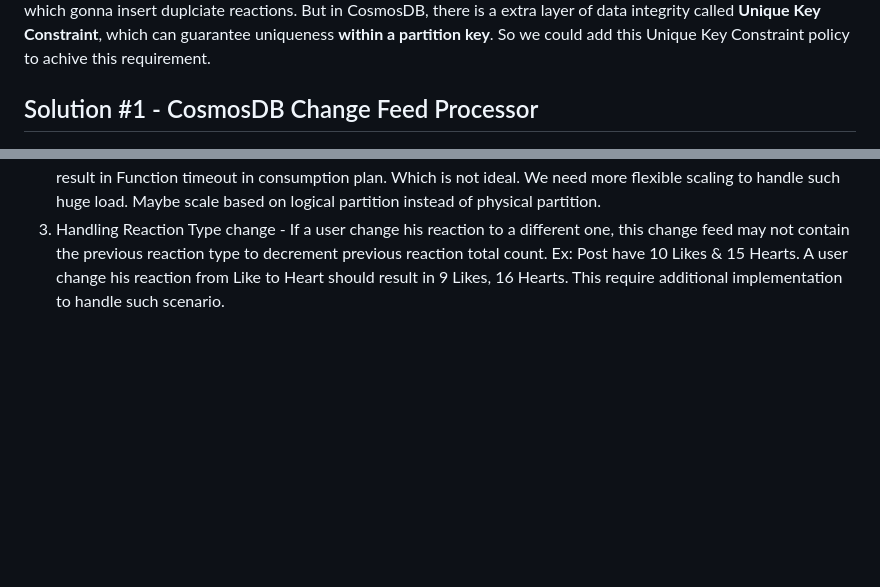
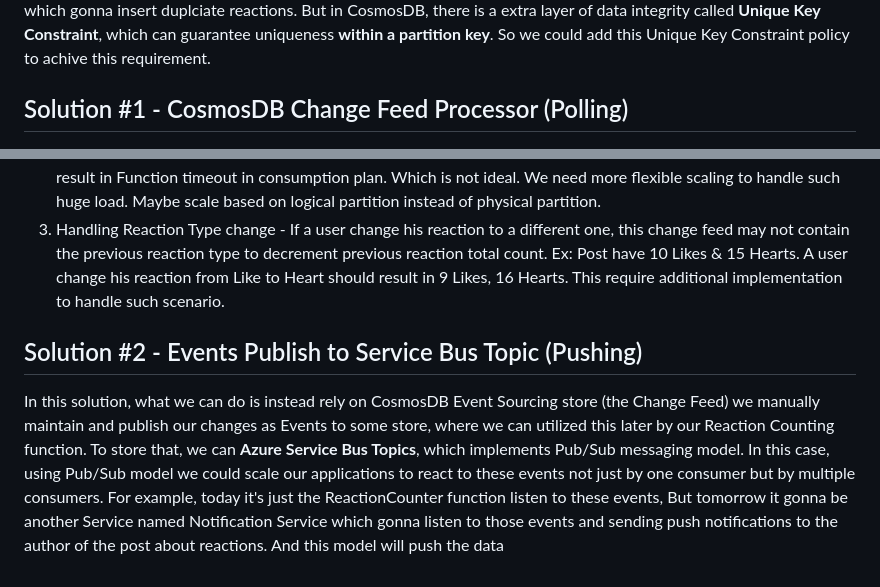
Before and after one commit to DHJayasinghe/system-design, a Markdown page: LikeService/README.md, 2 parts joined by grey strips. GitHub-like rendering; blank space fills up the shorter version.

```diff
--- a/LikeService/README.md
+++ b/LikeService/README.md
@@ -67,7 +67,7 @@ For our design, we will go for #approach #3# cause it is the cleanest one withou
 To achieve this we need to maintain a unique constraint on `/UserId` and `/CommentId`. NoSQL databases follow BASE model, where S stands for **Soft State**. Which describes due to the lack of immediate consistency, data values may change over time. So there is a very good possibility that data conflicts and data integrity issues could occur. Which must handled by the developers. So, in this case there could be data integrity issue, when user doing multiple API calls which gonna insert duplciate reactions. But in CosmosDB, there is a extra layer of data integrity called **Unique Key Constraint**, which can guarantee uniqueness **within a partition key**. So we could add this Unique Key Constraint policy to achive this requirement.
 
 
-## Solution #1 - CosmosDB Change Feed Processor
+## Solution #1 - CosmosDB Change Feed Processor (Polling)
 ![Change Feed Processor](LikeService.drawio.png)
 
 In this solutin, we can use the Azure Cosmos DB **Change Feed** core feature which available with NoSQL API and enable by default for all the accounts. This change feed feature is an Event Sourcing store, which simply track changes (Insert/Update) to a logical partition as an Event objects, and store them seperately in sequence (in-ordered) where they were applied. Which then we can use and replay them to restore the state to where they were in during a particular time.
@@ -78,3 +78,8 @@ We can utilize this feature using an Azure Functions CosmosDB trigger, which imp
 1. Item Delete actions are not captured in ChangeFeed - Need seperate soft delete approach, where we gonna toggle Active state column to false during Delete action. And then use a CosmosDB Trigger to actually remove it based on that soft state. That way we would have an entry to capture Deletion in ChangeFeed.
 2. Compute is distributed based on Physical Partition - This way we gonna have huge load on one Function to iterate through all changes happen during a one physical partition. If we have huge amount of reactions (1M) per post for a short period (Let's say 5sec), then all those reactions would need to be process by one Function. Which may result in Function timeout in consumption plan. Which is not ideal. We need more flexible scaling to handle such huge load. Maybe scale based on logical partition instead of physical partition.
 3. Handling Reaction Type change - If a user change his reaction to a different one, this change feed may not contain the previous reaction type to decrement previous reaction total count. Ex: Post have 10 Likes & 15 Hearts. A user change his reaction from Like to Heart should result in 9 Likes, 16 Hearts. This require additional implementation to handle such scenario.
+
+
+## Solution #2 - Events Publish to Service Bus Topic (Pushing)
+
+In this solution, what we can do is instead rely on CosmosDB Event Sourcing store (the Change Feed) we manually maintain and publish our changes as Events to some store, where we can utilized this later by our Reaction Counting function. To store that, we can **Azure Service Bus Topics**, which implements Pub/Sub messaging model. In this case, using Pub/Sub model we could scale our applications to react to these events not just by one consumer but by multiple consumers. For example, today it's just the ReactionCounter function listen to these events, But tomorrow it gonna be another Service named Notification Service which gonna listen to those events and sending push notifications to the author of the post about reactions. And this model will push the data
```
